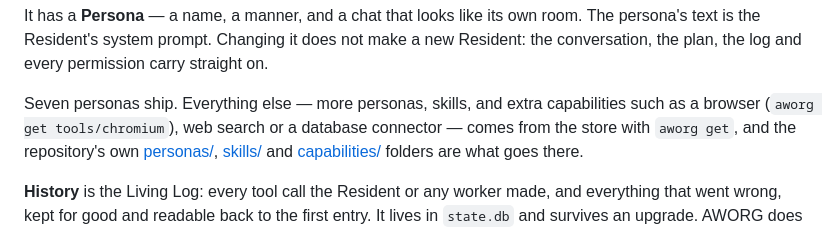
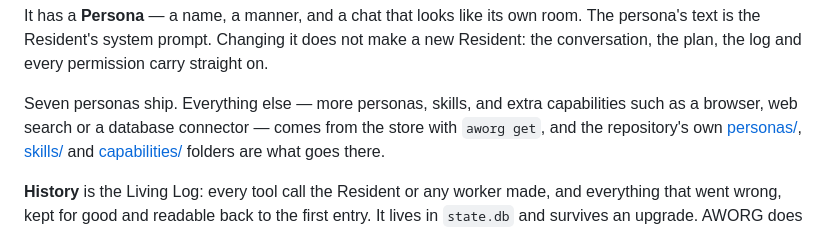
Before and after one commit to kevinnading/aworg, a Markdown page: README.md, the part around the change. GitHub-like rendering.

Commit message:
README: no browser install hint, per the pip decision
Co-Authored-By: Claude Opus 5.5 <noreply@anthropic.com>

```diff
--- a/README.md
+++ b/README.md
@@ -45,7 +45,7 @@ make a new Resident: the conversation, the plan, the log and every permission
 carry straight on.
 
 Seven personas ship. Everything else — more personas, skills, and extra
-capabilities such as a browser (`aworg get tools/chromium`), web search or a
+capabilities such as a browser, web search or a
 database connector — comes from the store with `aworg get`, and the repository's own
 [personas/](personas/), [skills/](skills/) and [capabilities/](capabilities/)
 folders are what goes there.
```
